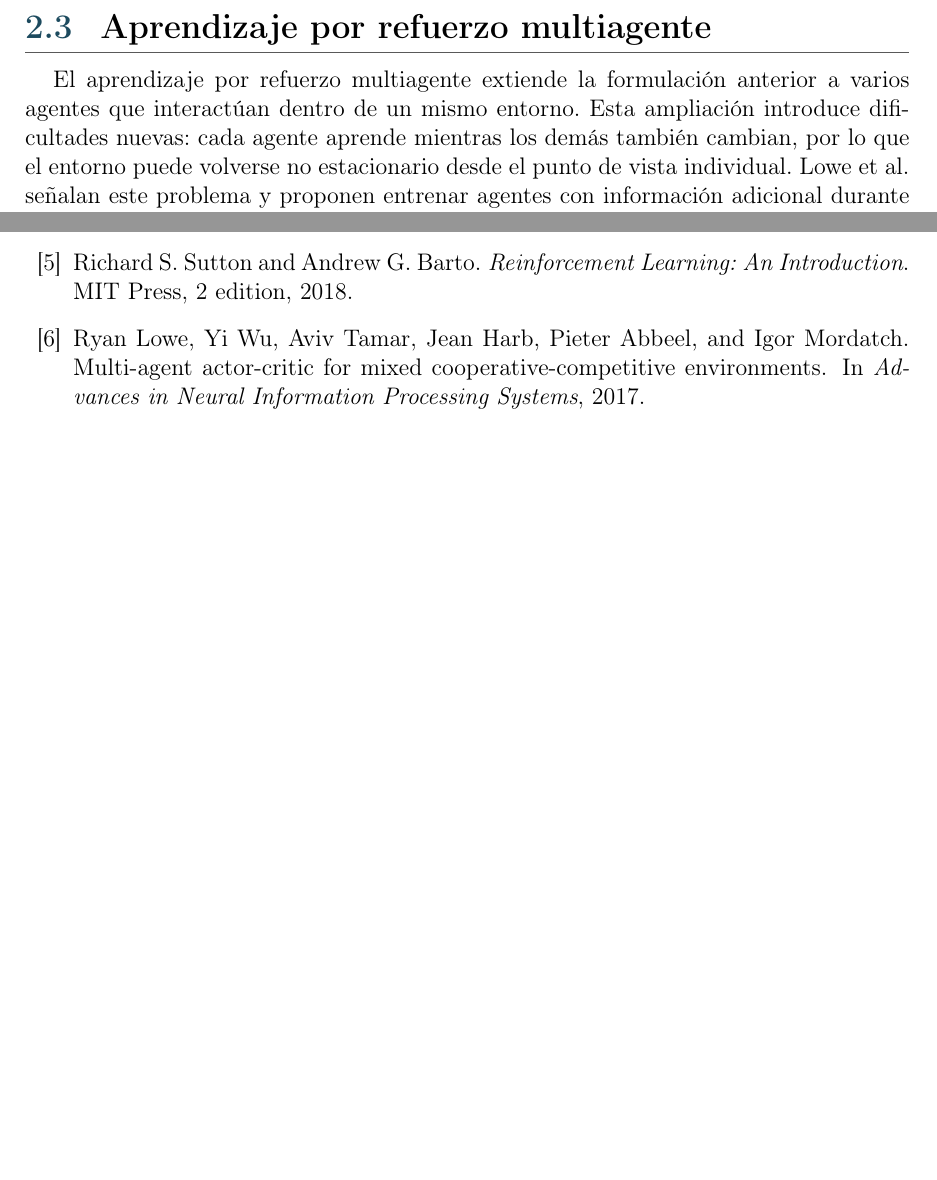
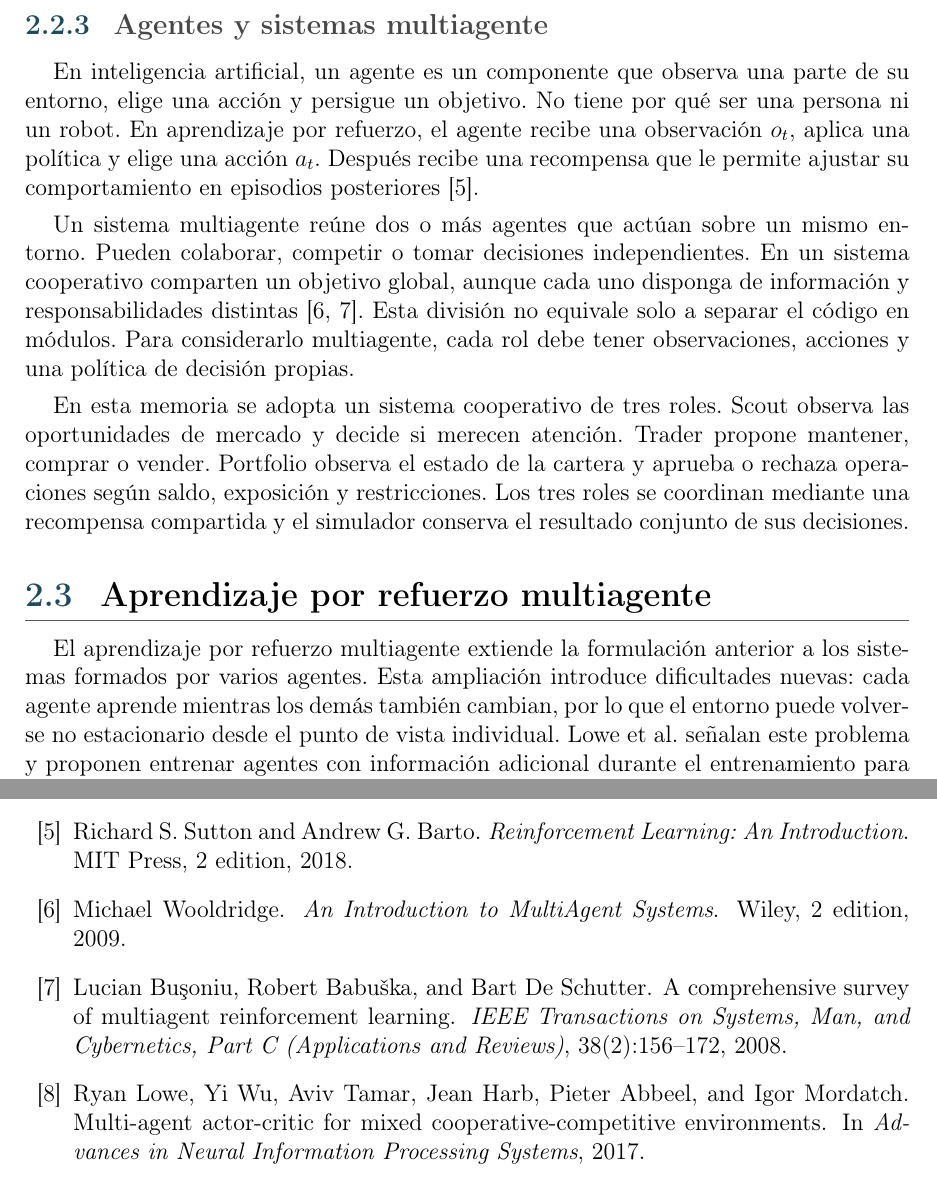
Before and after one commit to STOSKR/TFM-CSFlipper, a LaTeX thesis (TFM/main.tex, which reads TFM/bibliografia.bib, TFM/sections/02_marco_teorico.tex): two parts of pages 20 and 60 of 64, joined at a grey line, cut at the place of the change, the shorter picture padded with empty space. Compiled offline with pdfLaTeX.

Commit message:
docs(tfm): explicar agentes y sistemas multiagente

```diff
--- a/TFM/bibliografia.bib
+++ b/TFM/bibliografia.bib
@@ -4,6 +4,25 @@
   edition = {2},
   publisher = {MIT Press},
   year = {2018}
+}
+
+@book{wooldridge2009multiagent,
+  author = {Wooldridge, Michael},
+  title = {An Introduction to MultiAgent Systems},
+  edition = {2},
+  publisher = {Wiley},
+  year = {2009}
+}
+
+@article{busoniu2008comprehensive,
+  author = {Bu\c{s}oniu, Lucian and Babu\v{s}ka, Robert and De Schutter, Bart},
+  title = {A Comprehensive Survey of Multiagent Reinforcement Learning},
+  journal = {IEEE Transactions on Systems, Man, and Cybernetics, Part C (Applications and Reviews)},
+  volume = {38},
+  number = {2},
+  pages = {156--172},
+  year = {2008},
+  doi = {10.1109/TSMCC.2007.913919}
 }
 
 @misc{schulman2017ppo,
--- a/TFM/sections/02_marco_teorico.tex
+++ b/TFM/sections/02_marco_teorico.tex
@@ -51,9 +51,17 @@ La política es la regla que transforma observaciones en acciones. El retorno mi
 
 La exploración permite probar acciones que todavía no se conocen bien. En un mercado de activos digitales con costes y restricciones, esta idea debe aplicarse con cuidado. En el \acroref{TFM}{TFM}, la exploración se realiza en simulación, no con capital. Esta separación permite probar políticas y recompensas sin trasladar errores del entrenamiento al mercado.
 
+\subsection{Agentes y sistemas multiagente}
+
+En inteligencia artificial, un agente es un componente que observa una parte de su entorno, elige una acción y persigue un objetivo. No tiene por qué ser una persona ni un robot. En aprendizaje por refuerzo, el agente recibe una observación $o_t$, aplica una política y elige una acción $a_t$. Después recibe una recompensa que le permite ajustar su comportamiento en episodios posteriores \cite{sutton2018reinforcement}.
+
+Un sistema multiagente reúne dos o más agentes que actúan sobre un mismo entorno. Pueden colaborar, competir o tomar decisiones independientes. En un sistema cooperativo comparten un objetivo global, aunque cada uno disponga de información y responsabilidades distintas \cite{wooldridge2009multiagent,busoniu2008comprehensive}. Esta división no equivale solo a separar el código en módulos. Para considerarlo multiagente, cada rol debe tener observaciones, acciones y una política de decisión propias.
+
+En esta memoria se adopta un sistema cooperativo de tres roles. Scout observa las oportunidades de mercado y decide si merecen atención. Trader propone mantener, comprar o vender. Portfolio observa el estado de la cartera y aprueba o rechaza operaciones según saldo, exposición y restricciones. Los tres roles se coordinan mediante una recompensa compartida y el simulador conserva el resultado conjunto de sus decisiones.
+
 \section{Aprendizaje por refuerzo multiagente}
 
-El aprendizaje por refuerzo multiagente extiende la formulación anterior a varios agentes que interactúan dentro de un mismo entorno. Esta ampliación introduce dificultades nuevas: cada agente aprende mientras los demás también cambian, por lo que el entorno puede volverse no estacionario desde el punto de vista individual. Lowe et al. señalan este problema y proponen entrenar agentes con información adicional durante el entrenamiento para mejorar la coordinación mediante \acroref{MADDPG}{MADDPG} \cite{lowe2017maddpg}.
+El aprendizaje por refuerzo multiagente extiende la formulación anterior a los sistemas formados por varios agentes. Esta ampliación introduce dificultades nuevas: cada agente aprende mientras los demás también cambian, por lo que el entorno puede volverse no estacionario desde el punto de vista individual. Lowe et al. señalan este problema y proponen entrenar agentes con información adicional durante el entrenamiento para mejorar la coordinación mediante \acroref{MADDPG}{MADDPG} \cite{lowe2017maddpg}.
 
 La decisión de cartera mezcla tareas de naturaleza distinta: detectar oportunidades, ejecutar acciones concretas y controlar exposición global. Separar estas responsabilidades permite que cada agente trabaje con un punto de vista más acotado, siempre que la recompensa cooperativa mantenga alineado el objetivo común.
 
```
Also changed, not shown: TFM/main.pdf.
